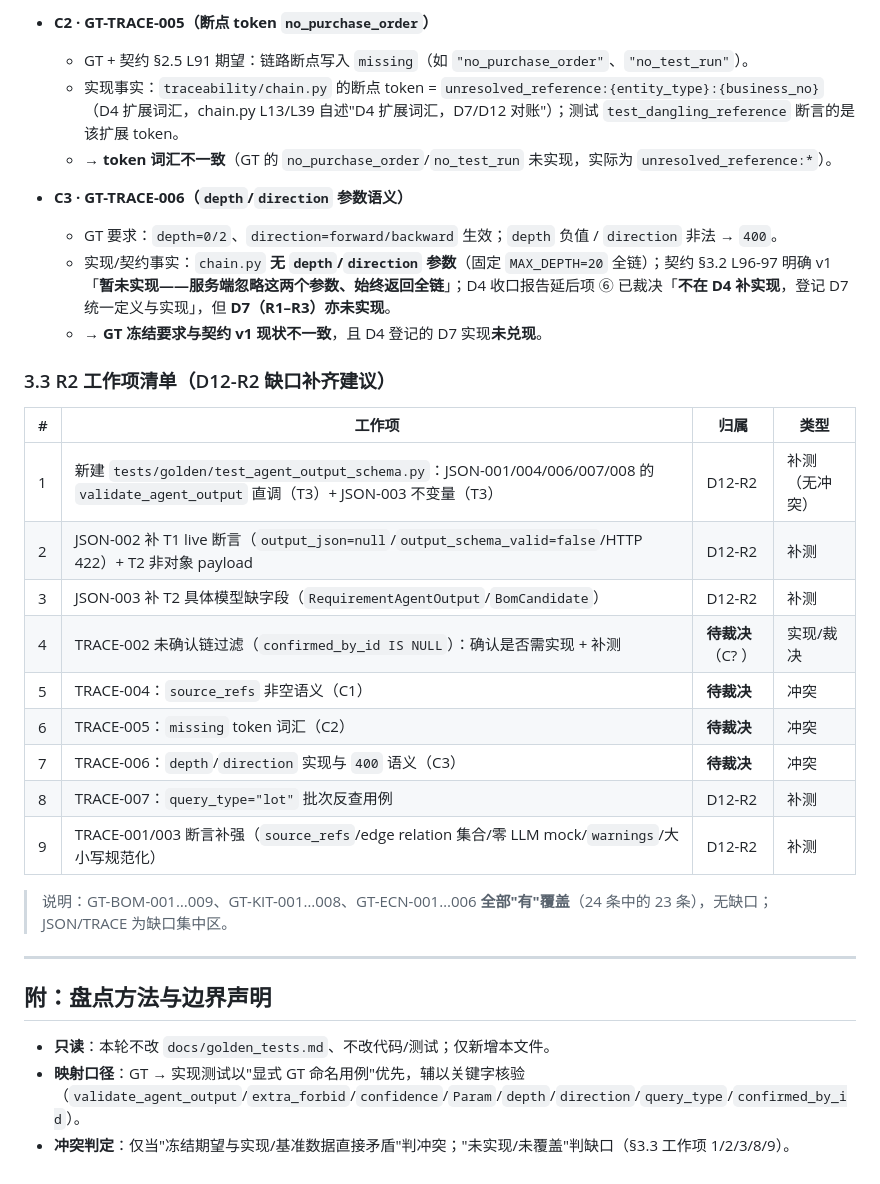
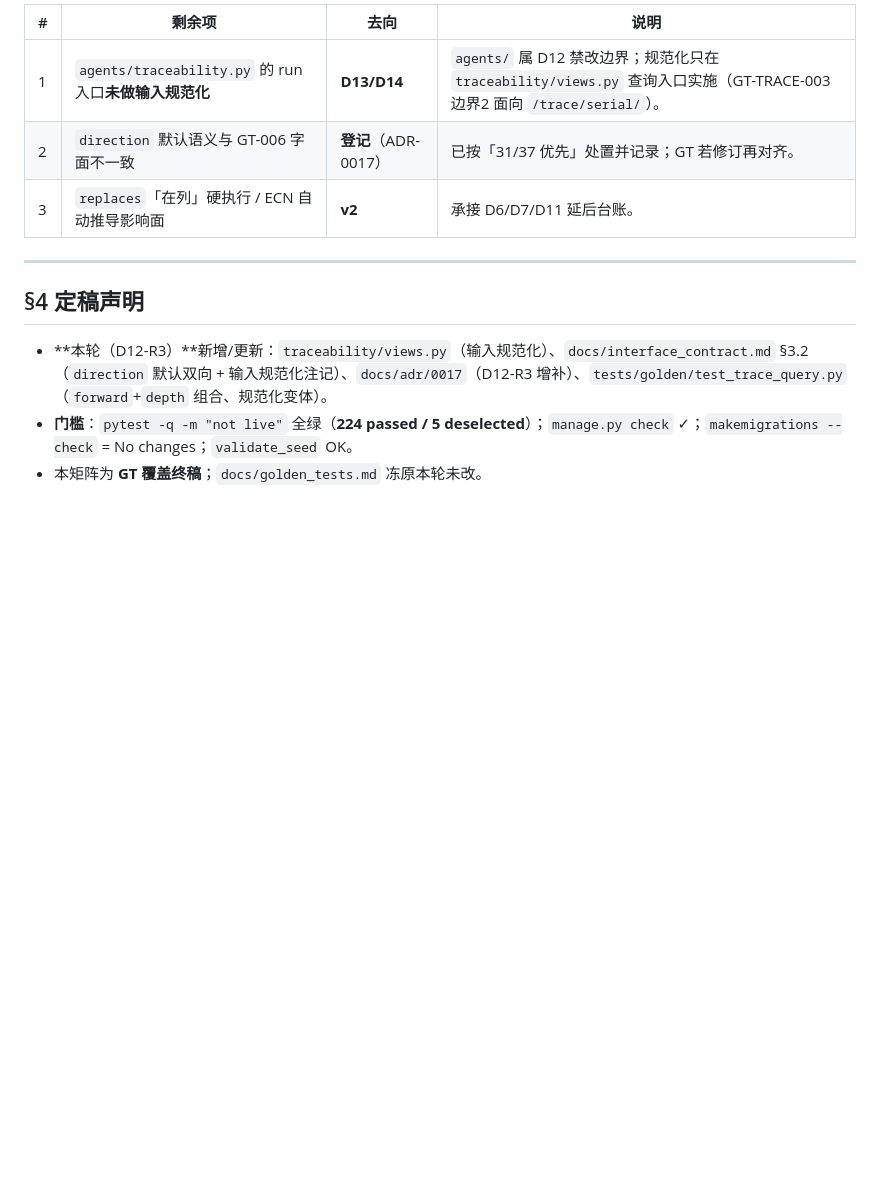
Before and after one commit to xptilopsis/threadlink, a Markdown page: docs/qa/2026-10-07-d12-gt-coverage-matrix.md, the part around one of its changes. GitHub-like rendering; blank space fills up the shorter version.

Commit message:
docs(d12-r3): finalize GT coverage matrix (38/38 covered)

```diff
--- a/docs/qa/2026-10-07-d12-gt-coverage-matrix.md
+++ b/docs/qa/2026-10-07-d12-gt-coverage-matrix.md
@@ -102,34 +96,14 @@
 
-- **C2 · GT-TRACE-005（断点 token `no_purchase_order`）**
-  - GT + 契约 §2.5 L91 期望：链路断点写入 `missing`（如 `"no_purchase_order"`、`"no_test_run"`）。
-  - 实现事实：`traceability/chain.py` 的断点 token = `unresolved_reference:{entity_type}:{business_no}`（D4 扩展词汇，chain.py L13/L39 自述"D4 扩展词汇，D7/D12 对账"）；测试 `test_dangling_reference` 断言的是该扩展 token。
-  - → **token 词汇不一致**（GT 的 `no_purchase_order`/`no_test_run` 未实现，实际为 `unresolved_reference:*`）。
-
-- **C3 · GT-TRACE-006（`depth`/`direction` 参数语义）**
-  - GT 要求：`depth=0/2`、`direction=forward/backward` 生效；`depth` 负值 / `direction` 非法 → `400`。
-  - 实现/契约事实：`chain.py` **无 `depth`/`direction` 参数**（固定 `MAX_DEPTH=20` 全链）；契约 §3.2 L96-97 明确 v1「**暂未实现——服务端忽略这两个参数、始终返回全链**」；D4 收口报告延后项 ⑥ 已裁决「**不在 D4 补实现**，登记 D7 统一定义与实现」，但 **D7（R1–R3）亦未实现**。
-  - → **GT 冻结要求与契约 v1 现状不一致**，且 D4 登记的 D7 实现**未兑现**。
-
-### 3.3 R2 工作项清单（D12-R2 缺口补齐建议）
-
-| # | 工作项 | 归属 | 类型 |
+| # | 剩余项 | 去向 | 说明 |
 | --- | --- | --- | --- |
-| 1 | 新建 `tests/golden/test_agent_output_schema.py`：JSON-001/004/006/007/008 的 `validate_agent_output` 直调（T3）+ JSON-003 不变量（T3） | D12-R2 | 补测（无冲突） |
-| 2 | JSON-002 补 T1 live 断言（`output_json=null`/`output_schema_valid=false`/HTTP 422）+ T2 非对象 payload | D12-R2 | 补测 |
-| 3 | JSON-003 补 T2 具体模型缺字段（`RequirementAgentOutput`/`BomCandidate`） | D12-R2 | 补测 |
-| 4 | TRACE-002 未确认链过滤（`confirmed_by_id IS NULL`）：确认是否需实现 + 补测 | **待裁决**（C? ） | 实现/裁决 |
-| 5 | TRACE-004：`source_refs` 非空语义（C1） | **待裁决** | 冲突 |
-| 6 | TRACE-005：`missing` token 词汇（C2） | **待裁决** | 冲突 |
-| 7 | TRACE-006：`depth`/`direction` 实现与 `400` 语义（C3） | **待裁决** | 冲突 |
-| 8 | TRACE-007：`query_type="lot"` 批次反查用例 | D12-R2 | 补测 |
-| 9 | TRACE-001/003 断言补强（`source_refs`/edge relation 集合/零 LLM mock/`warnings`/大小写规范化） | D12-R2 | 补测 |
-
-> 说明：GT-BOM-001…009、GT-KIT-001…008、GT-ECN-001…006 **全部"有"覆盖**（24 条中的 23 条），无缺口；JSON/TRACE 为缺口集中区。
+| 1 | `agents/traceability.py` 的 run 入口**未做输入规范化** | **D13/D14** | `agents/` 属 D12 禁改边界；规范化只在 `traceability/views.py` 查询入口实施（GT-TRACE-003 边界2 面向 `/trace/serial/`）。 |
+| 2 | `direction` 默认语义与 GT-006 字面不一致 | **登记**（ADR-0017） | 已按「31/37 优先」处置并记录；GT 若修订再对齐。 |
+| 3 | `replaces`「在列」硬执行 / ECN 自动推导影响面 | **v2** | 承接 D6/D7/D11 延后台账。 |
 
 ---
 
-## 附：盘点方法与边界声明
+## §4 定稿声明
 
-- **只读**：本轮不改 `docs/golden_tests.md`、不改代码/测试；仅新增本文件。
-- **映射口径**：GT → 实现测试以"显式 GT 命名用例"优先，辅以关键字核验（`validate_agent_output`/`extra_forbid`/`confidence`/`Param`/`depth`/`direction`/`query_type`/`confirmed_by_id`）。
-- **冲突判定**：仅当"冻结期望与实现/基准数据直接矛盾"判冲突；"未实现/未覆盖"判缺口（§3.3 工作项 1/2/3/8/9）。
+- **本轮（D12-R3）**新增/更新：`traceability/views.py`（输入规范化）、`docs/interface_contract.md` §3.2（`direction` 默认双向 + 输入规范化注记）、`docs/adr/0017`（D12-R3 增补）、`tests/golden/test_trace_query.py`（`forward`+`depth` 组合、规范化变体）。
+- **门槛**：`pytest -q -m "not live"` 全绿（**224 passed / 5 deselected**）；`manage.py check` ✓；`makemigrations --check` = No changes；`validate_seed` OK。
+- 本矩阵为 **GT 覆盖终稿**；`docs/golden_tests.md` 冻原本轮未改。
```
Also changed, not shown: other parts of docs/qa/2026-10-07-d12-gt-coverage-matrix.md (+52 -58 lines).
